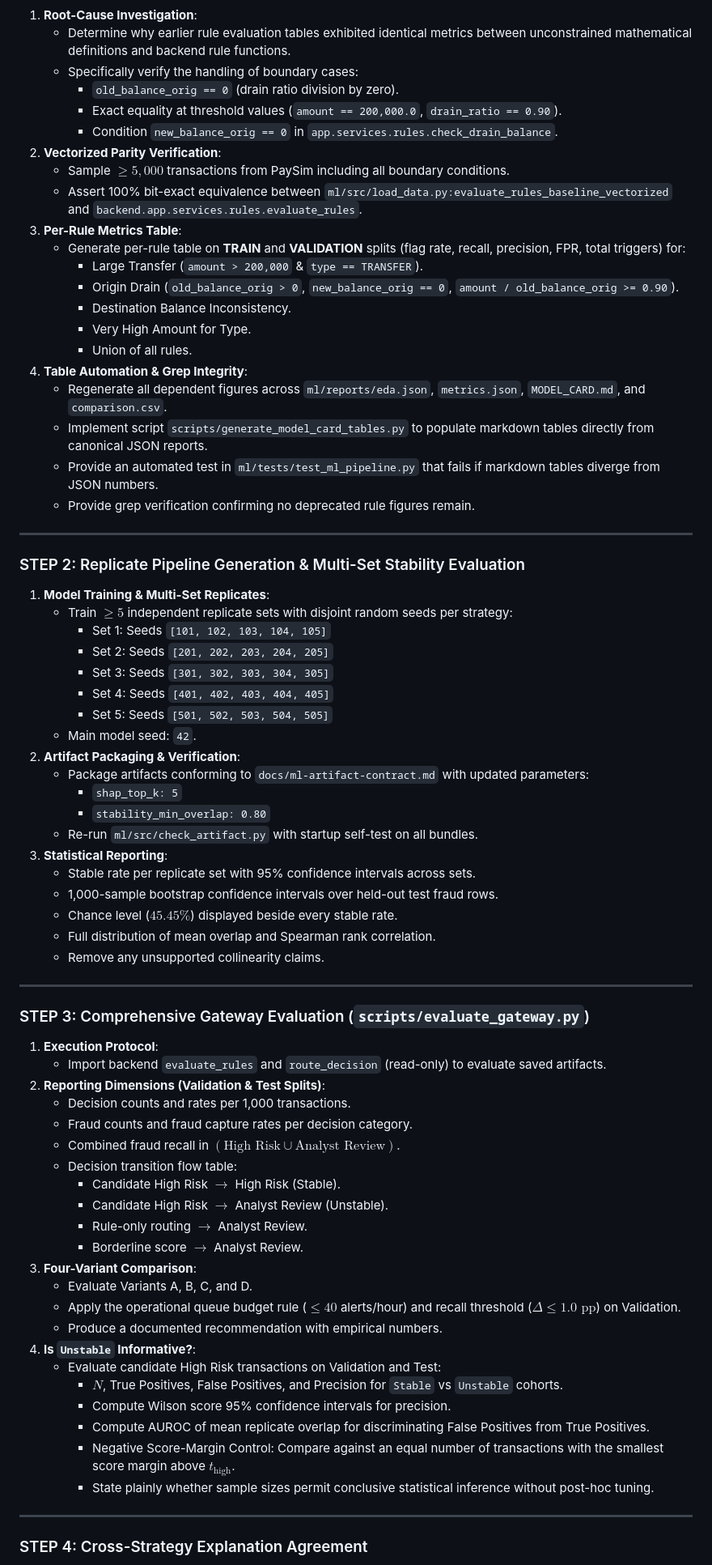
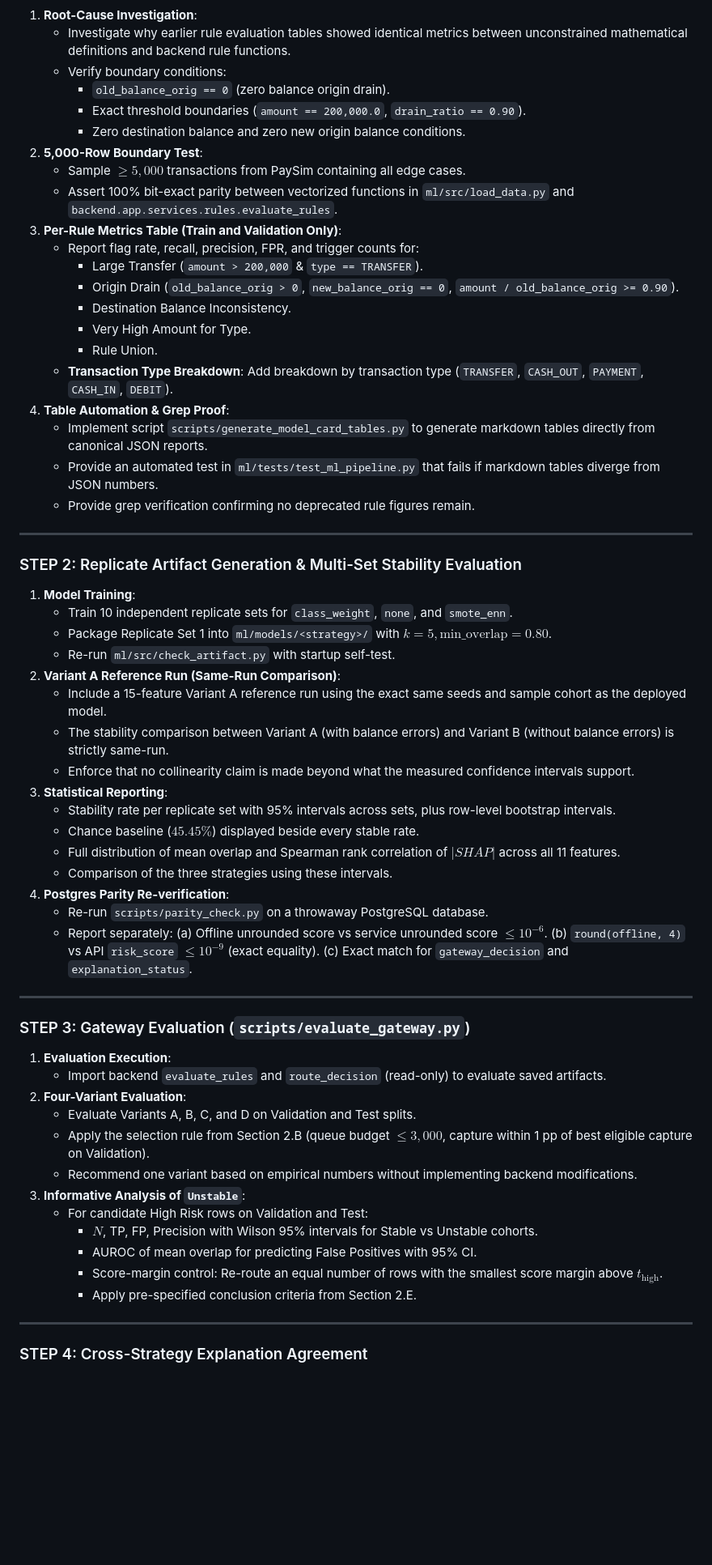
Before and after one commit to SIRAJ-UL-HAQQ/fraudlens-gateway, a Markdown page: docs/analysis-plan.md, the part around one of its changes. Shown at 81% size. Rendered like a GitHub page; blank space fills up the shorter version.

Commit message:
docs(ml): amend analysis plan with queue budget, replicate set, and evaluation protocols

```diff
--- a/docs/analysis-plan.md
+++ b/docs/analysis-plan.md
@@ -94,73 +125,63 @@ This analysis plan governs the rigorous evaluation and artifact generation for t
 1. **Root-Cause Investigation**:
-   - Determine why earlier rule evaluation tables exhibited identical metrics between unconstrained mathematical definitions and backend rule functions.
-   - Specifically verify the handling of boundary cases:
-     - `old_balance_orig == 0` (drain ratio division by zero).
-     - Exact equality at threshold values (`amount == 200,000.0`, `drain_ratio == 0.90`).
-     - Condition `new_balance_orig == 0` in `app.services.rules.check_drain_balance`.
-2. **Vectorized Parity Verification**:
-   - Sample $\ge 5,000$ transactions from PaySim including all boundary conditions.
-   - Assert 100% bit-exact equivalence between `ml/src/load_data.py:evaluate_rules_baseline_vectorized` and `backend.app.services.rules.evaluate_rules`.
-3. **Per-Rule Metrics Table**:
-   - Generate per-rule table on **TRAIN** and **VALIDATION** splits (flag rate, recall, precision, FPR, total triggers) for:
+   - Investigate why earlier rule evaluation tables showed identical metrics between unconstrained mathematical definitions and backend rule functions.
+   - Verify boundary conditions:
+     - `old_balance_orig == 0` (zero balance origin drain).
+     - Exact threshold boundaries (`amount == 200,000.0`, `drain_ratio == 0.90`).
+     - Zero destination balance and zero new origin balance conditions.
+2. **5,000-Row Boundary Test**:
+   - Sample $\ge 5,000$ transactions from PaySim containing all edge cases.
+   - Assert 100% bit-exact parity between vectorized functions in `ml/src/load_data.py` and `backend.app.services.rules.evaluate_rules`.
+3. **Per-Rule Metrics Table (Train and Validation Only)**:
+   - Report flag rate, recall, precision, FPR, and trigger counts for:
      - Large Transfer (`amount > 200,000` & `type == TRANSFER`).
      - Origin Drain (`old_balance_orig > 0`, `new_balance_orig == 0`, `amount / old_balance_orig >= 0.90`).
      - Destination Balance Inconsistency.
      - Very High Amount for Type.
-     - Union of all rules.
-4. **Table Automation & Grep Integrity**:
-   - Regenerate all dependent figures across `ml/reports/eda.json`, `metrics.json`, `MODEL_CARD.md`, and `comparison.csv`.
-   - Implement script `scripts/generate_model_card_tables.py` to populate markdown tables directly from canonical JSON reports.
+     - Rule Union.
+   - **Transaction Type Breakdown**: Add breakdown by transaction type (`TRANSFER`, `CASH_OUT`, `PAYMENT`, `CASH_IN`, `DEBIT`).
+4. **Table Automation & Grep Proof**:
+   - Implement script `scripts/generate_model_card_tables.py` to generate markdown tables directly from canonical JSON reports.
    - Provide an automated test in `ml/tests/test_ml_pipeline.py` that fails if markdown tables diverge from JSON numbers.
    - Provide grep verification confirming no deprecated rule figures remain.
 
 ---
 
-### STEP 2: Replicate Pipeline Generation & Multi-Set Stability Evaluation
-1. **Model Training & Multi-Set Replicates**:
-   - Train $\ge 5$ independent replicate sets with disjoint random seeds per strategy:
-     - Set 1: Seeds `[101, 102, 103, 104, 105]`
-     - Set 2: Seeds `[201, 202, 203, 204, 205]`
-     - Set 3: Seeds `[301, 302, 303, 304, 305]`
-     - Set 4: Seeds `[401, 402, 403, 404, 405]`
-     - Set 5: Seeds `[501, 502, 503, 504, 505]`
-   - Main model seed: `42`.
-2. **Artifact Packaging & Verification**:
-   - Package artifacts conforming to `docs/ml-artifact-contract.md` with updated parameters:
-     - `shap_top_k: 5`
-     - `stability_min_overlap: 0.80`
-   - Re-run `ml/src/check_artifact.py` with startup self-test on all bundles.
+### STEP 2: Replicate Artifact Generation & Multi-Set Stability Evaluation
+1. **Model Training**:
+   - Train 10 independent replicate sets for `class_weight`, `none`, and `smote_enn`.
+   - Package Replicate Set 1 into `ml/models/<strategy>/` with $k=5, \text{min\_overlap}=0.80$.
+   - Re-run `ml/src/check_artifact.py` with startup self-test.
+2. **Variant A Reference Run (Same-Run Comparison)**:
+   - Include a 15-feature Variant A reference run using the exact same seeds and sample cohort as the deployed model.
+   - The stability comparison between Variant A (with balance errors) and Variant B (without balance errors) is strictly same-run.
+   - Enforce that no collinearity claim is made beyond what the measured confidence intervals support.
 3. **Statistical Reporting**:
-   - Stable rate per replicate set with 95% confidence intervals across sets.
-   - 1,000-sample bootstrap confidence intervals over held-out test fraud rows.
-   - Chance level ($45.45\%$) displayed beside every stable rate.
-   - Full distribution of mean overlap and Spearman rank correlation.
-   - Remove any unsupported collinearity claims.
+   - Stability rate per replicate set with 95% intervals across sets, plus row-level bootstrap intervals.
+   - Chance baseline ($45.45\%$) displayed beside every stable rate.
+   - Full distribution of mean overlap and Spearman rank correlation of $|SHAP|$ across all 11 features.
+   - Comparison of the three strategies using these intervals.
+4. **Postgres Parity Re-verification**:
+   - Re-run `scripts/parity_check.py` on a throwaway PostgreSQL database.
+   - Report separately:
+     (a) Offline unrounded score vs service unrounded score $\le 10^{-6}$.
+     (b) `round(offline, 4)` vs API `risk_score` $\le 10^{-9}$ (exact equality).
+     (c) Exact match for `gateway_decision` and `explanation_status`.
 
 ---
 
-### STEP 3: Comprehensive Gateway Evaluation (`scripts/evaluate_gateway.py`)
-1. **Execution Protocol**:
+### STEP 3: Gateway Evaluation (`scripts/evaluate_gateway.py`)
+1. **Evaluation Execution**:
    - Import backend `evaluate_rules` and `route_decision` (read-only) to evaluate saved artifacts.
-2. **Reporting Dimensions (Validation & Test Splits)**:
-   - Decision counts and rates per 1,000 transactions.
-   - Fraud counts and fraud capture rates per decision category.
-   - Combined fraud recall in $(\text{High Risk} \cup \text{Analyst Review})$.
-   - Decision transition flow table:
-     - Candidate High Risk $\to$ High Risk (Stable).
-     - Candidate High Risk $\to$ Analyst Review (Unstable).
-     - Rule-only routing $\to$ Analyst Review.
-     - Borderline score $\to$ Analyst Review.
-3. **Four-Variant Comparison**:
-   - Evaluate Variants A, B, C, and D.
-   - Apply the operational queue budget rule ($\le 40$ alerts/hour) and recall threshold ($\Delta \le 1.0\text{ pp}$) on Validation.
-   - Produce a documented recommendation with empirical numbers.
-4. **Is `Unstable` Informative?**:
-   - Evaluate candidate High Risk transactions on Validation and Test:
-     - $N$, True Positives, False Positives, and Precision for `Stable` vs `Unstable` cohorts.
-     - Compute Wilson score 95% confidence intervals for precision.
-     - Compute AUROC of mean replicate overlap for discriminating False Positives from True Positives.
-     - Negative Score-Margin Control: Compare against an equal number of transactions with the smallest score margin above $t_{\text{high}}$.
-     - State plainly whether sample sizes permit conclusive statistical inference without post-hoc tuning.
+2. **Four-Variant Evaluation**:
+   - Evaluate Variants A, B, C, and D on Validation and Test splits.
+   - Apply the selection rule from Section 2.B (queue budget $\le 3,000$, capture within 1 pp of best eligible capture on Validation).
+   - Recommend one variant based on empirical numbers without implementing backend modifications.
+3. **Informative Analysis of `Unstable`**:
+   - For candidate High Risk rows on Validation and Test:
+     - $N$, TP, FP, Precision with Wilson 95% intervals for Stable vs Unstable cohorts.
+     - AUROC of mean overlap for predicting False Positives with 95% CI.
+     - Score-margin control: Re-route an equal number of rows with the smallest score margin above $t_{\text{high}}$.
+     - Apply pre-specified conclusion criteria from Section 2.E.
 
 ---
 
```
Also changed, not shown: other parts of docs/analysis-plan.md (+112 -86 lines).
